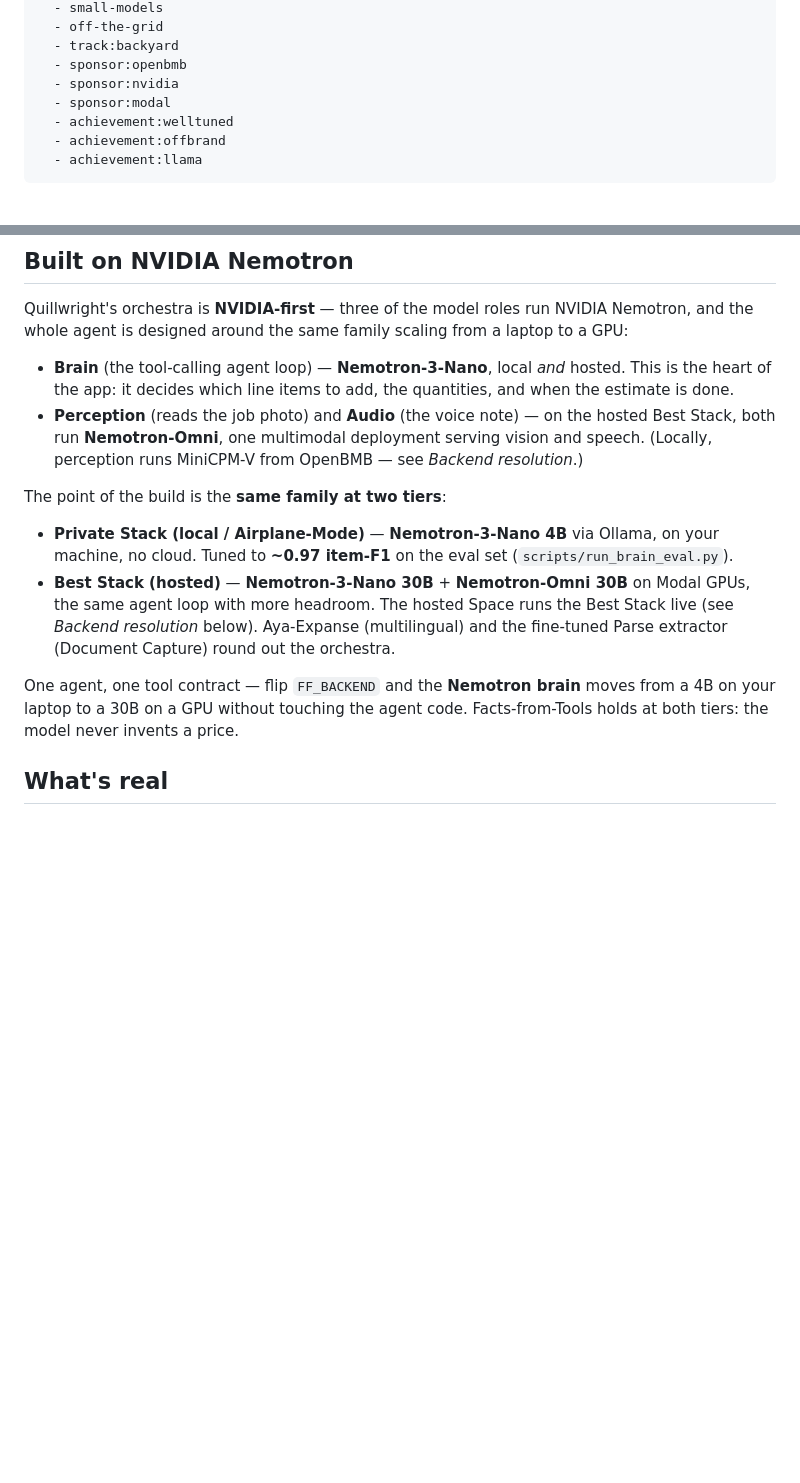
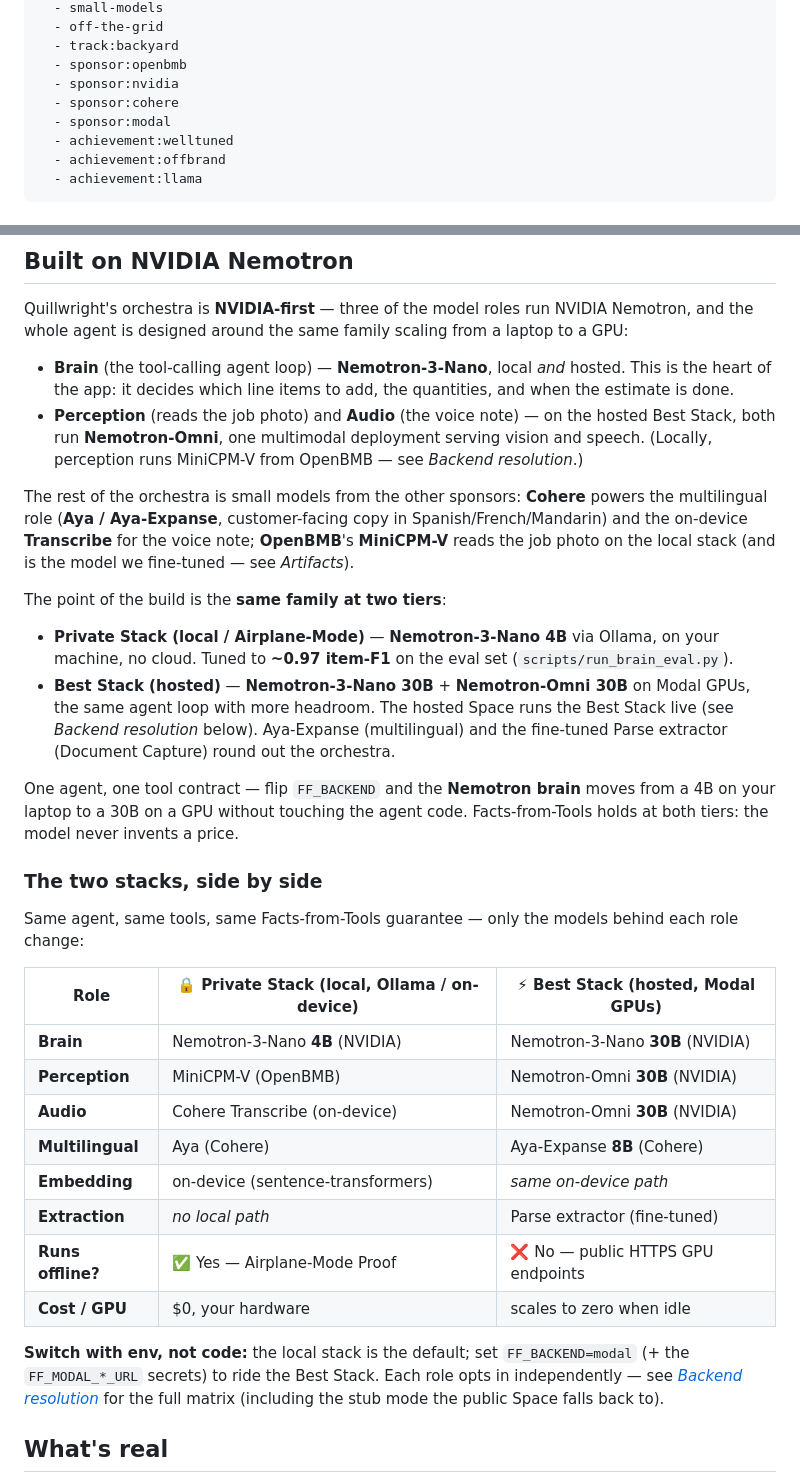
Before and after one commit to Aarya2004/Quillwright, a Markdown page: README.md, 2 parts joined by grey strips. GitHub-like rendering; blank space fills up the shorter version.

Commit message:
docs(readme): balance Cohere/OpenBMB credit + add two-stacks comparison
- Add sponsor:cohere tag and a prose line crediting Cohere (Aya + Transcribe)
  and OpenBMB (MiniCPM-V), balancing the NVIDIA-forward framing. Text
  attribution only — no logos (avoids implied endorsement).
- Add a 'two stacks side by side' table: Private Stack (local) vs Best Stack
  (Modal) by role, with offline/cost rows and the env-not-code switch note.

Co-Authored-By: Claude Opus 4.8 (1M context) <noreply@anthropic.com>

```diff
--- a/README.md
+++ b/README.md
@@ -16,6 +16,7 @@ tags:
   - track:backyard
   - sponsor:openbmb
   - sponsor:nvidia
+  - sponsor:cohere
   - sponsor:modal
   - achievement:welltuned
   - achievement:offbrand
@@ -54,6 +55,11 @@ a GPU:
   Stack, both run **Nemotron-Omni**, one multimodal deployment serving vision and speech.
   (Locally, perception runs MiniCPM-V from OpenBMB — see _Backend resolution_.)
 
+The rest of the orchestra is small models from the other sponsors: **Cohere** powers the
+multilingual role (**Aya / Aya-Expanse**, customer-facing copy in Spanish/French/Mandarin)
+and the on-device **Transcribe** for the voice note; **OpenBMB**'s **MiniCPM-V** reads the
+job photo on the local stack (and is the model we fine-tuned — see _Artifacts_).
+
 The point of the build is the **same family at two tiers**:
 
 - **Private Stack (local / Airplane-Mode)** — **Nemotron-3-Nano 4B** via Ollama, on your
@@ -66,6 +72,27 @@ The point of the build is the **same family at two tiers**:
 One agent, one tool contract — flip `FF_BACKEND` and the **Nemotron brain** moves from a 4B
 on your laptop to a 30B on a GPU without touching the agent code. Facts-from-Tools holds at
 both tiers: the model never invents a price.
+
+### The two stacks, side by side
+
+Same agent, same tools, same Facts-from-Tools guarantee — only the models behind each role
+change:
+
+| Role              | 🔒 Private Stack (local, Ollama / on-device) | ⚡ Best Stack (hosted, Modal GPUs) |
+| ----------------- | -------------------------------------------- | ---------------------------------- |
+| **Brain**         | Nemotron-3-Nano **4B** (NVIDIA)              | Nemotron-3-Nano **30B** (NVIDIA)   |
+| **Perception**    | MiniCPM-V (OpenBMB)                          | Nemotron-Omni **30B** (NVIDIA)     |
+| **Audio**         | Cohere Transcribe (on-device)                | Nemotron-Omni **30B** (NVIDIA)     |
+| **Multilingual**  | Aya (Cohere)                                 | Aya-Expanse **8B** (Cohere)        |
+| **Embedding**     | on-device (sentence-transformers)            | _same on-device path_              |
+| **Extraction**    | _no local path_                              | Parse extractor (fine-tuned)       |
+| **Runs offline?** | ✅ Yes — Airplane-Mode Proof                 | ❌ No — public HTTPS GPU endpoints |
+| **Cost / GPU**    | $0, your hardware                            | scales to zero when idle           |
+
+**Switch with env, not code:** the local stack is the default; set `FF_BACKEND=modal` (+ the
+`FF_MODAL_*_URL` secrets) to ride the Best Stack. Each role opts in independently — see
+_[Backend resolution](#backend-resolution--read-this-before-am-i-on-modal)_ for the full
+matrix (including the stub mode the public Space falls back to).
 
 ## What's real
 
```
